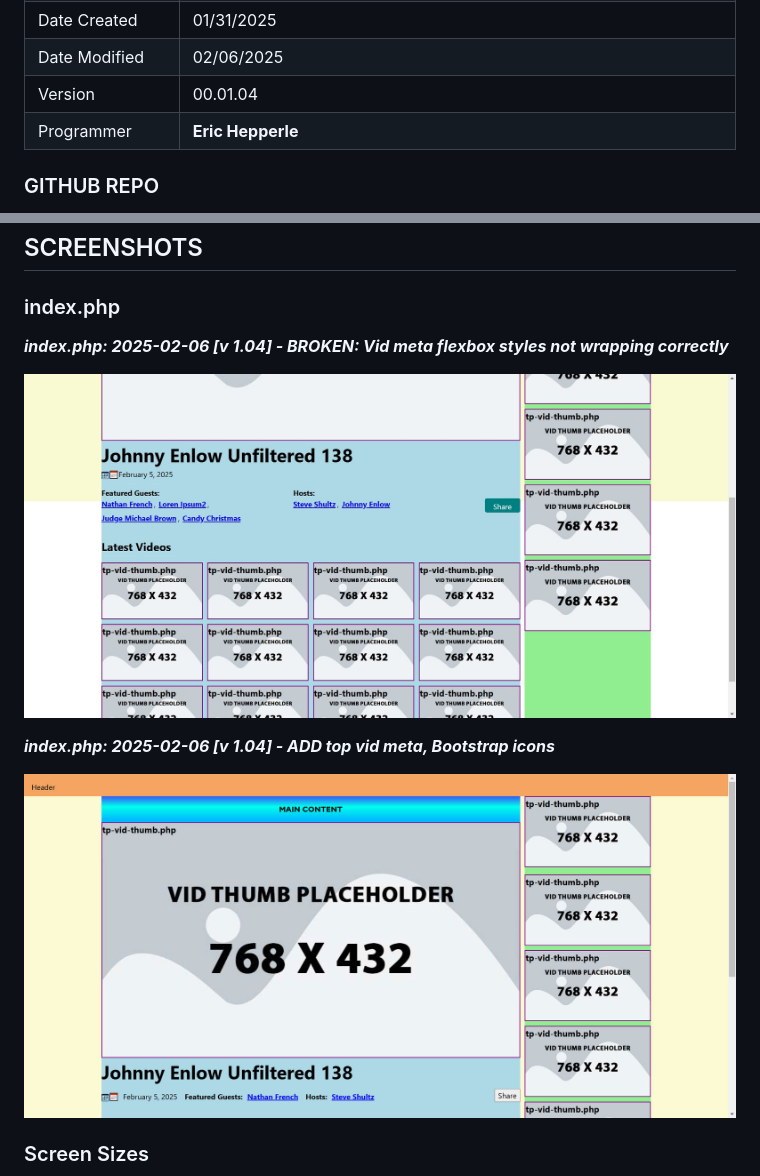
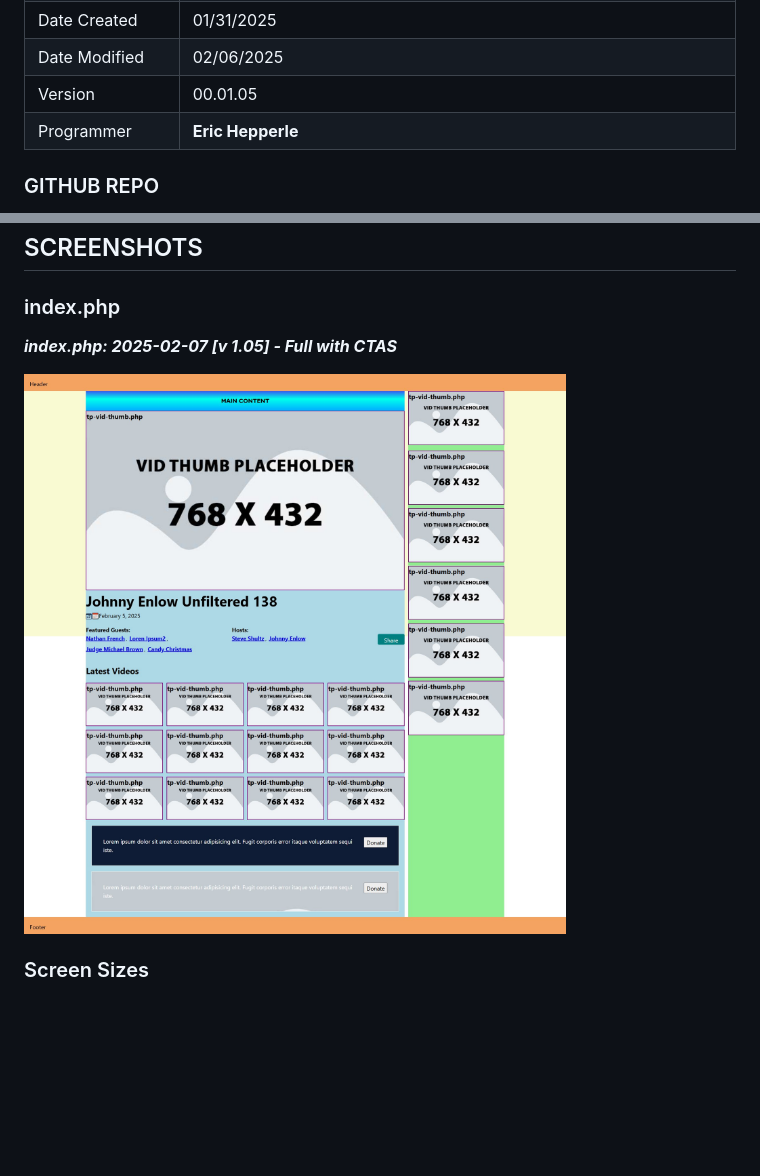
Before and after one commit to codewizard13/ehw-sidebar-theme-mockup, a Markdown page: README.md, 2 parts joined by grey strips. Drawn GitHub-style; pictures changed too: screens/screen-105--01--index-f.jpg (added); blank space fills up the shorter version.

Commit message:
ADD screenshots

```diff
--- a/README.md
+++ b/README.md
@@ -4,7 +4,7 @@
 | File Name     | README.md                                                        |
 | Date Created  | 01/31/2025                                                       |
 | Date Modified | 02/06/2025                                                       |
-| Version       | 00.01.04                                                         |
+| Version       | 00.01.05                                                         |
 | Programmer    | **Eric Hepperle**                                                |
 
 ### GITHUB REPO
@@ -36,15 +36,9 @@
 
 ### index.php
 
+**_index.php: 2025-02-07 [v 1.05] - Full with CTAS_**
 
-**_index.php: 2025-02-06 [v 1.04] - BROKEN: Vid meta flexbox styles not wrapping correctly_**
-
-![index.php: 2025-02-06 [v 1.04] - BROKEN: Vid meta flexbox styles not wrapping correctly](/screens/screen-104--08--err--index--vid-meta-flex.jpg)
-
-
-**_index.php: 2025-02-06 [v 1.04] - ADD top vid meta, Bootstrap icons_**
-
-![index.php: 2025-02-06 [v 1.04] - ADD top vid meta, Bootstrap icons](/screens/screen-104--01--index-af.jpg)
+![index.php: 2025-02-07 [v 1.05] - Full with CTAS](/screens/screen-105--01--index-f.jpg)
 
 ### Screen Sizes
 
```
Also changed, not shown: screenshots.md (+12 -0 lines), screens/screen-105--01--index--sec-ctas.jpg (added).
